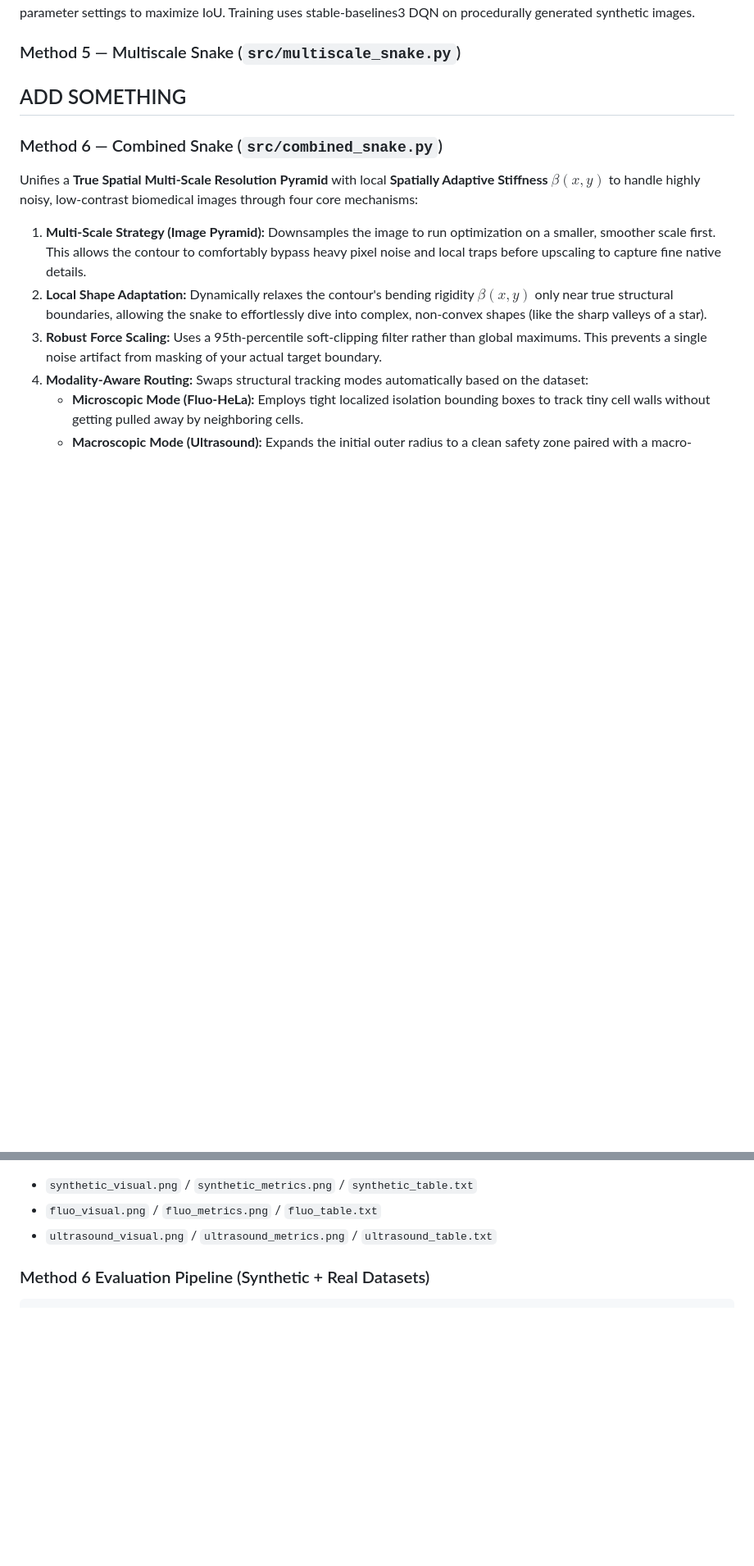
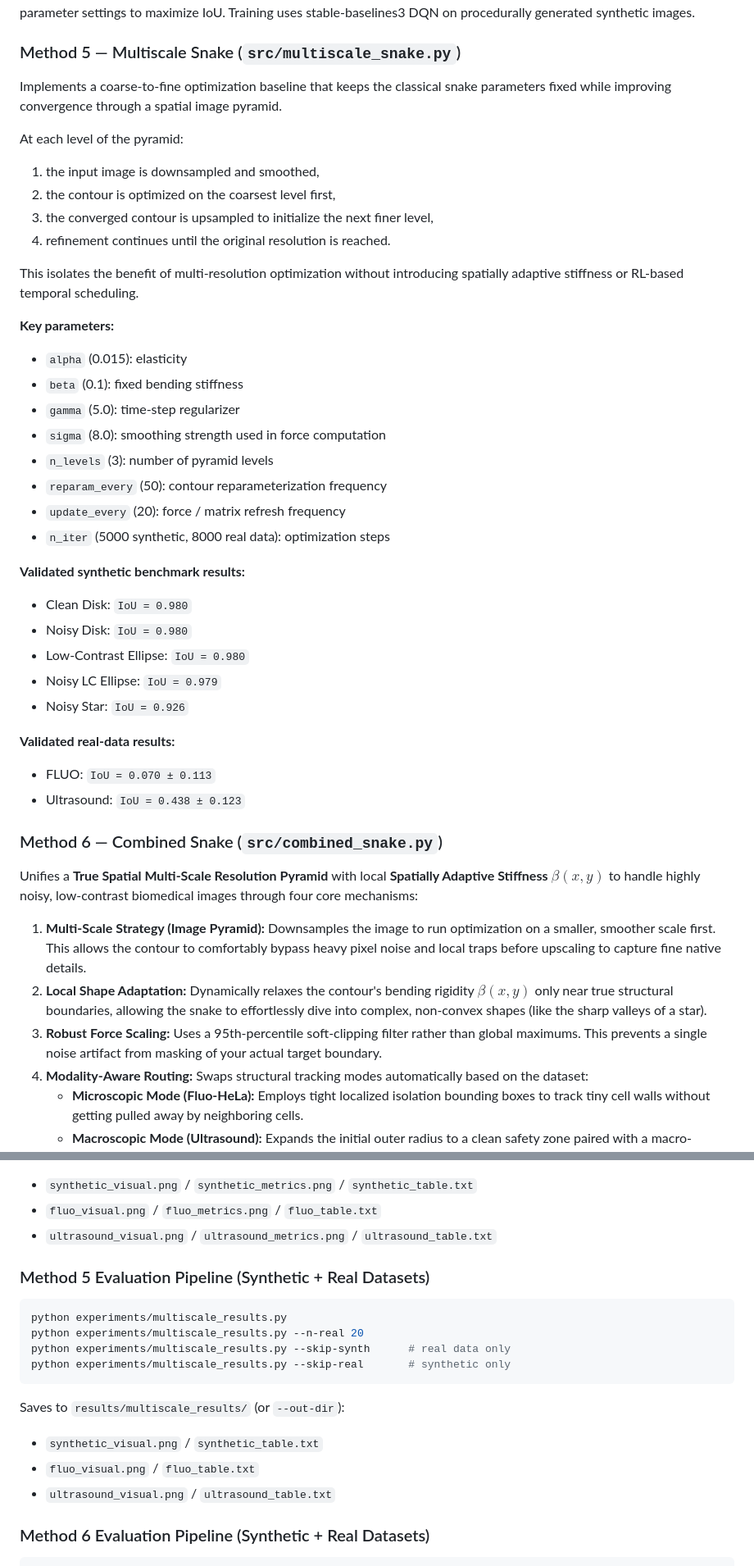
Before and after one commit to Parixxx21/269_Contour, a Markdown page: README.md, 2 parts joined by grey strips. Shown at 82% size. GitHub-like rendering; blank space fills up the shorter version.

Commit message:
Document multiscale method and results

````diff
--- a/README.md
+++ b/README.md
@@ -152,7 +152,40 @@ Training uses stable-baselines3 DQN on procedurally generated synthetic images.
 
 ### Method 5 — Multiscale Snake (`src/multiscale_snake.py`)
 
-## ADD SOMETHING
+Implements a coarse-to-fine optimization baseline that keeps the classical
+snake parameters fixed while improving convergence through a spatial image
+pyramid.
+
+At each level of the pyramid:
+
+1. the input image is downsampled and smoothed,
+2. the contour is optimized on the coarsest level first,
+3. the converged contour is upsampled to initialize the next finer level,
+4. refinement continues until the original resolution is reached.
+
+This isolates the benefit of multi-resolution optimization without introducing
+spatially adaptive stiffness or RL-based temporal scheduling.
+
+**Key parameters:**
+- `alpha` (0.015): elasticity
+- `beta` (0.1): fixed bending stiffness
+- `gamma` (5.0): time-step regularizer
+- `sigma` (8.0): smoothing strength used in force computation
+- `n_levels` (3): number of pyramid levels
+- `reparam_every` (50): contour reparameterization frequency
+- `update_every` (20): force / matrix refresh frequency
+- `n_iter` (5000 synthetic, 8000 real data): optimization steps
+
+**Validated synthetic benchmark results:**
+- Clean Disk: `IoU = 0.980`
+- Noisy Disk: `IoU = 0.980`
+- Low-Contrast Ellipse: `IoU = 0.980`
+- Noisy LC Ellipse: `IoU = 0.979`
+- Noisy Star: `IoU = 0.926`
+
+**Validated real-data results:**
+- FLUO: `IoU = 0.070 ± 0.113`
+- Ultrasound: `IoU = 0.438 ± 0.123`
 
 ### Method 6 — Combined Snake (`src/combined_snake.py`)
 
@@ -246,6 +279,20 @@ Saves to `results/adaptive_results/` (or `--out-dir`):
 - `synthetic_visual.png` / `synthetic_metrics.png` / `synthetic_table.txt`
 - `fluo_visual.png` / `fluo_metrics.png` / `fluo_table.txt`
 - `ultrasound_visual.png` / `ultrasound_metrics.png` / `ultrasound_table.txt`
+
+### Method 5 Evaluation Pipeline (Synthetic + Real Datasets)
+
+```bash
+python experiments/multiscale_results.py
+python experiments/multiscale_results.py --n-real 20
+python experiments/multiscale_results.py --skip-synth      # real data only
+python experiments/multiscale_results.py --skip-real       # synthetic only
+```
+
+Saves to `results/multiscale_results/` (or `--out-dir`):
+- `synthetic_visual.png` / `synthetic_table.txt`
+- `fluo_visual.png` / `fluo_table.txt`
+- `ultrasound_visual.png` / `ultrasound_table.txt`
 
 
 ### Method 6 Evaluation Pipeline (Synthetic + Real Datasets)
````
Also changed, not shown: other parts of README.md (+2 -2 lines).
